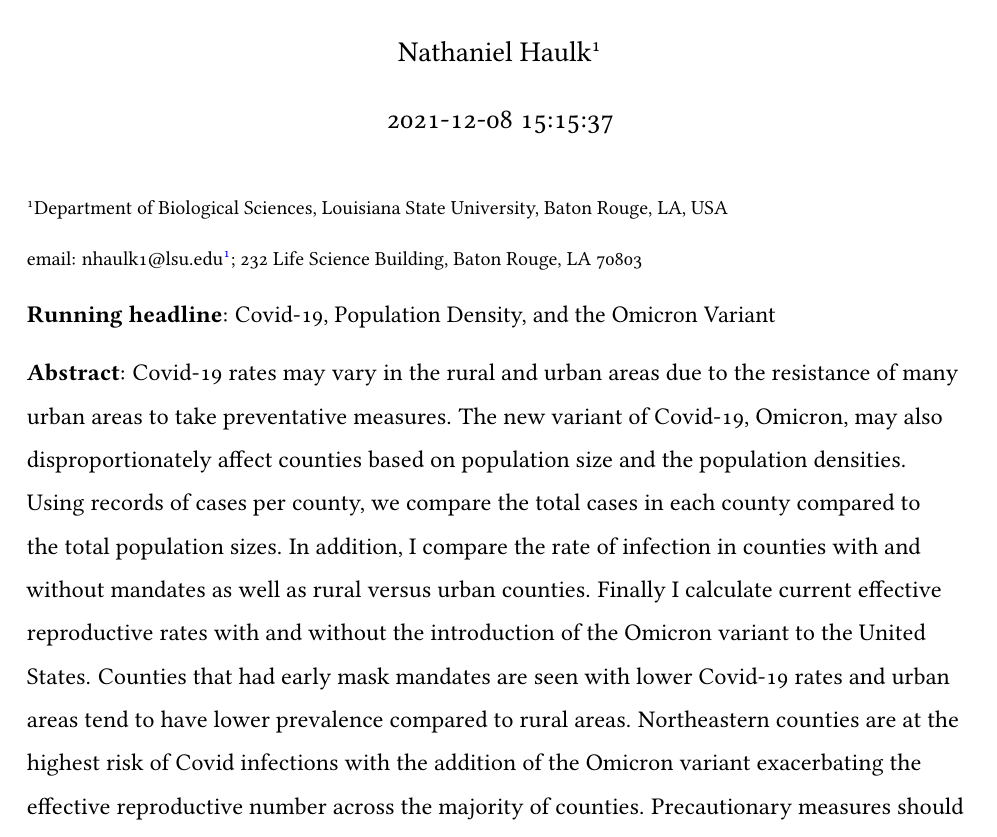
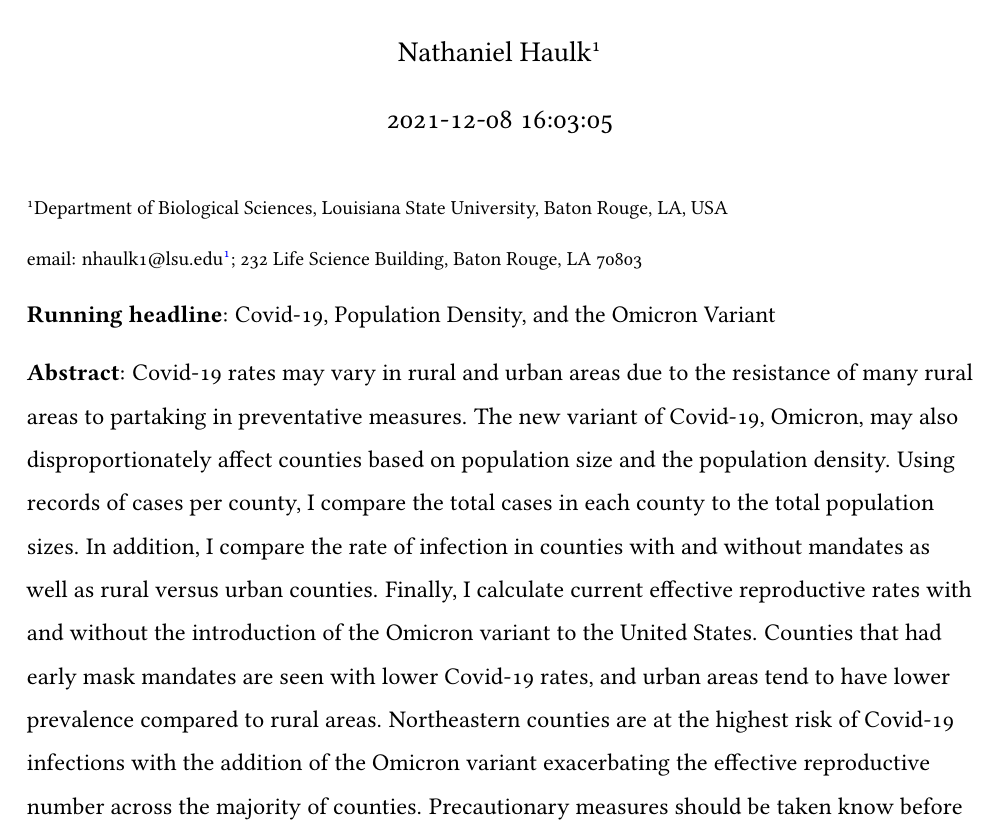
Before and after one commit to natom24/BIOL7800, a LaTeX document (Final_Project/Doc/Final-Manuscript.tex): part of page 1 of 16, cut so that both start at the same text. Compiled offline with pdfLaTeX.

Commit message:
Fixed Grammar/Spelling

```diff
--- a/Final_Project/Doc/Final-Manuscript.tex
+++ b/Final_Project/Doc/Final-Manuscript.tex
@@ -7,7 +7,7 @@
 ]{article}
 \title{County Level Predictors for Covid-19 Prevalence During the Introduction of Omicron}
 \author{Nathaniel Haulk\textsuperscript{1}}
-\date{2021-12-08 15:15:37}
+\date{2021-12-08 16:03:05}
 
 \usepackage{amsmath,amssymb}
 \usepackage{lmodern}
@@ -198,7 +198,7 @@ email: \href{mailto:nhaulk1@lsu.edu}{\nolinkurl{nhaulk1@lsu.edu}}; 232 Life Scie
 
 \textbf{Running headline}: Covid-19, Population Density, and the Omicron Variant
 
-\textbf{Abstract}: Covid-19 rates may vary in the rural and urban areas due to the resistance of many urban areas to take preventative measures. The new variant of Covid-19, Omicron, may also disproportionately affect counties based on population size and the population densities. Using records of cases per county, we compare the total cases in each county compared to the total population sizes. In addition, I compare the rate of infection in counties with and without mandates as well as rural versus urban counties. Finally I calculate current effective reproductive rates with and without the introduction of the Omicron variant to the United States. Counties that had early mask mandates are seen with lower Covid-19 rates and urban areas tend to have lower prevalence compared to rural areas. Northeastern counties are at the highest risk of Covid infections with the addition of the Omicron variant exacerbating the effective reproductive number across the majority of counties. Precautionary measures should be taken know before the spread of the Omicron variant increases.
+\textbf{Abstract}: Covid-19 rates may vary in rural and urban areas due to the resistance of many rural areas to partaking in preventative measures. The new variant of Covid-19, Omicron, may also disproportionately affect counties based on population size and the population density. Using records of cases per county, I compare the total cases in each county to the total population sizes. In addition, I compare the rate of infection in counties with and without mandates as well as rural versus urban counties. Finally, I calculate current effective reproductive rates with and without the introduction of the Omicron variant to the United States. Counties that had early mask mandates are seen with lower Covid-19 rates, and urban areas tend to have lower prevalence compared to rural areas. Northeastern counties are at the highest risk of Covid-19 infections with the addition of the Omicron variant exacerbating the effective reproductive number across the majority of counties. Precautionary measures should be taken know before the spread of the Omicron variant increases.
 
 \clearpage
 
```
Also changed, not shown: Final_Project/Doc/Final-Manuscript.pdf, 2 other files.
